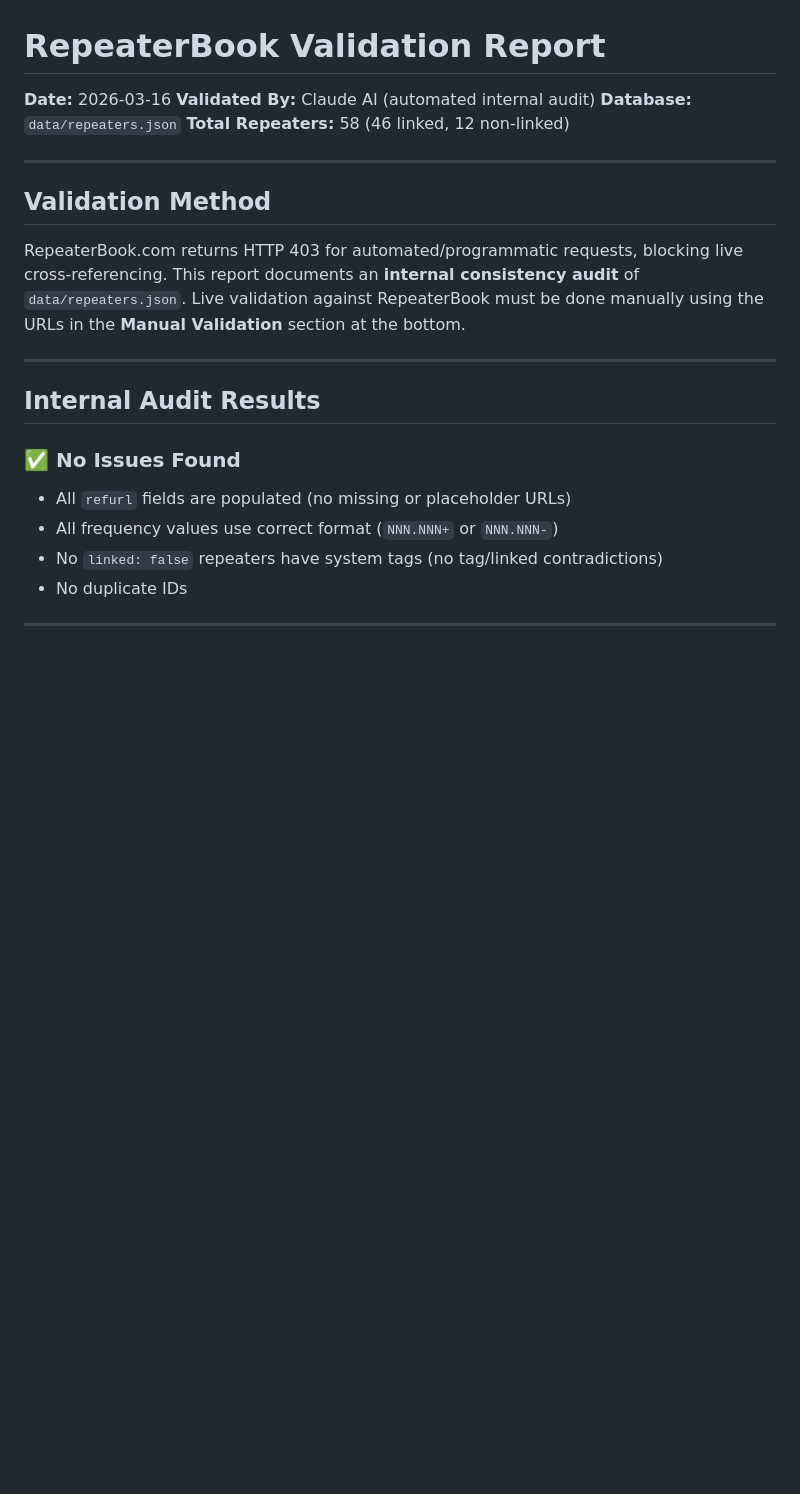
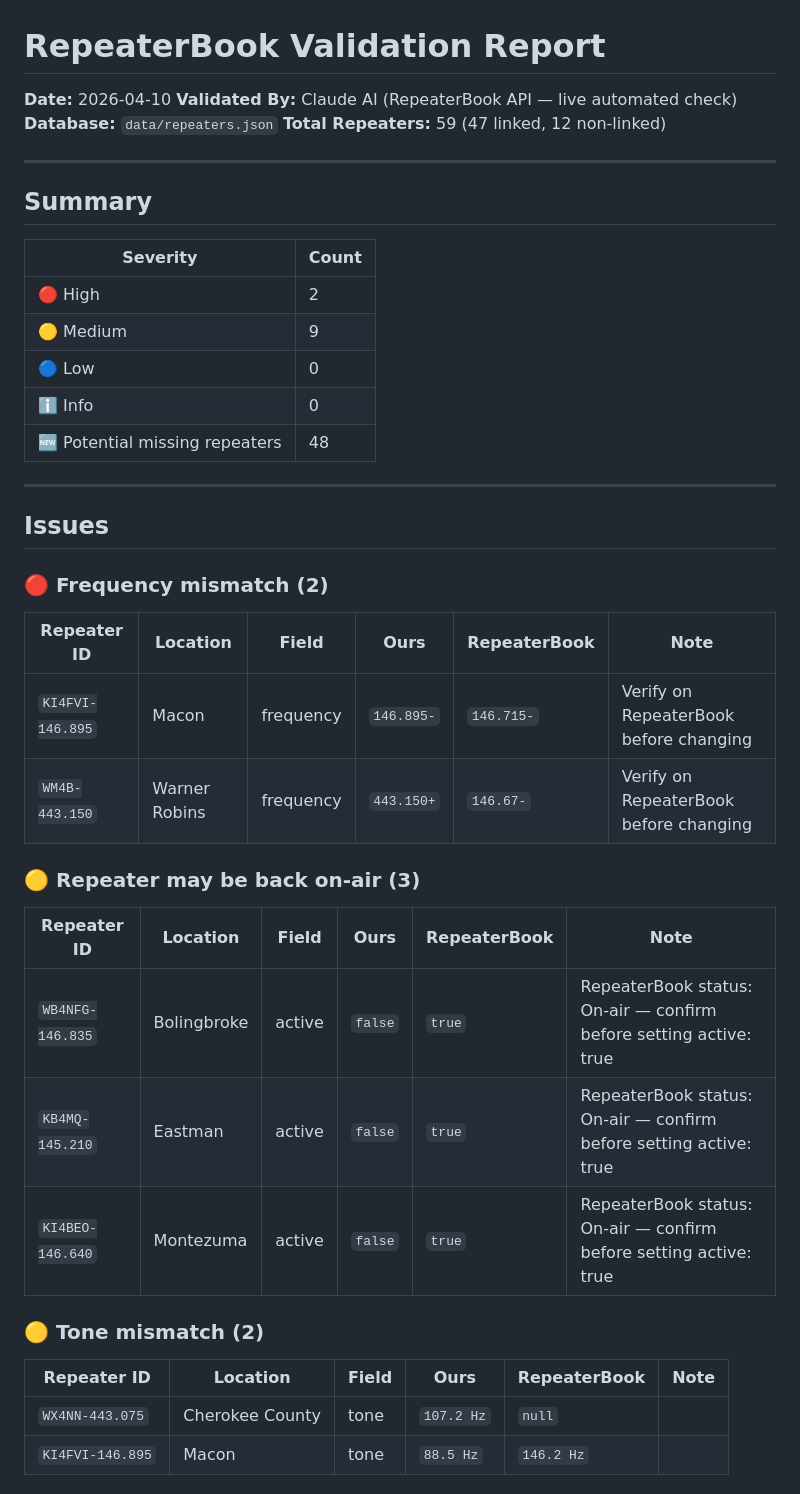
Before and after one commit to discerningowl/georgiaskywarn, a Markdown page: REPEATERBOOK_VALIDATION.md, the part around one of its changes. GitHub-like rendering; blank space fills up the shorter version.

```diff
--- a/REPEATERBOOK_VALIDATION.md
+++ b/REPEATERBOOK_VALIDATION.md
@@ -1,26 +1,45 @@
 # RepeaterBook Validation Report
 
-**Date:** 2026-03-16
-**Validated By:** Claude AI (automated internal audit)
+**Date:** 2026-04-10
+**Validated By:** Claude AI (RepeaterBook API — live automated check)
 **Database:** `data/repeaters.json`
-**Total Repeaters:** 58 (46 linked, 12 non-linked)
+**Total Repeaters:** 59 (47 linked, 12 non-linked)
 
 ---
 
-## Validation Method
+## Summary
 
-RepeaterBook.com returns HTTP 403 for automated/programmatic requests, blocking
-live cross-referencing. This report documents an **internal consistency audit**
-of `data/repeaters.json`. Live validation against RepeaterBook must be done
-manually using the URLs in the **Manual Validation** section at the bottom.
+| Severity | Count |
+|----------|-------|
+| 🔴 High | 2 |
+| 🟡 Medium | 9 |
+| 🔵 Low | 0 |
+| ℹ️ Info | 0 |
+| 🆕 Potential missing repeaters | 48 |
 
 ---
 
-## Internal Audit Results
+## Issues
 
-### ✅ No Issues Found
+### 🔴 Frequency mismatch (2)
 
-- All `refurl` fields are populated (no missing or placeholder URLs)
-- All frequency values use correct format (`NNN.NNN+` or `NNN.NNN-`)
-- No `linked: false` repeaters have system tags (no tag/linked contradictions)
-- No duplicate IDs
+| Repeater ID | Location | Field | Ours | RepeaterBook | Note |
+|-------------|----------|-------|------|-------------|------|
+| `KI4FVI-146.895` | Macon | frequency | `146.895-` | `146.715-` | Verify on RepeaterBook before changing |
+| `WM4B-443.150` | Warner Robins | frequency | `443.150+` | `146.67-` | Verify on RepeaterBook before changing |
+
+### 🟡 Repeater may be back on-air (3)
+
+| Repeater ID | Location | Field | Ours | RepeaterBook | Note |
+|-------------|----------|-------|------|-------------|------|
+| `WB4NFG-146.835` | Bolingbroke | active | `false` | `true` | RepeaterBook status: On-air — confirm before setting active: true |
+| `KB4MQ-145.210` | Eastman | active | `false` | `true` | RepeaterBook status: On-air — confirm before setting active: true |
+| `KI4BEO-146.640` | Montezuma | active | `false` | `true` | RepeaterBook status: On-air — confirm before setting active: true |
+
+### 🟡 Tone mismatch (2)
+
+| Repeater ID | Location | Field | Ours | RepeaterBook | Note |
+|-------------|----------|-------|------|-------------|------|
+| `WX4NN-443.075` | Cherokee County | tone | `107.2 Hz` | `null` |  |
+| `KI4FVI-146.895` | Macon | tone | `88.5 Hz` | `146.2 Hz` |  |
+
```
Also changed, not shown: other parts of REPEATERBOOK_VALIDATION.md (+72 -109 lines).
